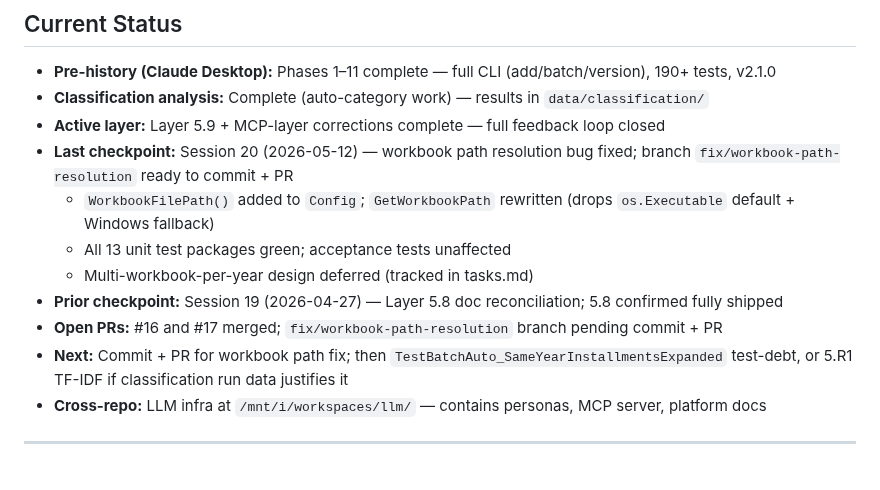
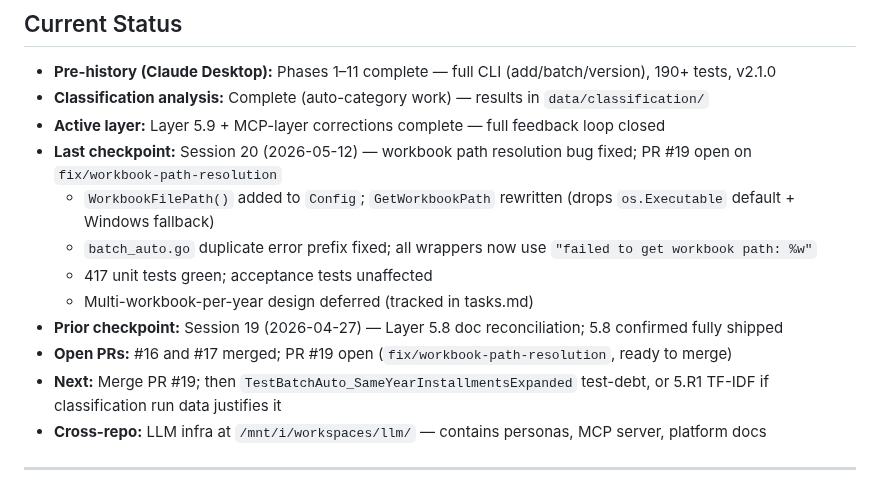
Before and after one commit to leandror172/expense-reporter-experiment, a Markdown page: .claude/session-context.md, the part around the change. Rendered like a GitHub page.

Commit message:
docs: mark workbook-path bug fixed, update session checkpoint
BUG_REPORT_DEFAULT_WORKBOOK_PATH.md: status → Fixed (PR #19, session 20).
session-context.md: checkpoint reflects committed branch + open PR, not
"pending commit"; Next pointer updated to "merge PR #19".

Co-Authored-By: Claude Sonnet 4.6 <noreply@anthropic.com>

```diff
--- a/.claude/session-context.md
+++ b/.claude/session-context.md
@@ -47,13 +47,14 @@
 - **Pre-history (Claude Desktop):** Phases 1–11 complete — full CLI (add/batch/version), 190+ tests, v2.1.0
 - **Classification analysis:** Complete (auto-category work) — results in `data/classification/`
 - **Active layer:** Layer 5.9 + MCP-layer corrections complete — full feedback loop closed
-- **Last checkpoint:** Session 20 (2026-05-12) — workbook path resolution bug fixed; branch `fix/workbook-path-resolution` ready to commit + PR
+- **Last checkpoint:** Session 20 (2026-05-12) — workbook path resolution bug fixed; PR #19 open on `fix/workbook-path-resolution`
   - `WorkbookFilePath()` added to `Config`; `GetWorkbookPath` rewritten (drops `os.Executable` default + Windows fallback)
-  - All 13 unit test packages green; acceptance tests unaffected
+  - `batch_auto.go` duplicate error prefix fixed; all wrappers now use `"failed to get workbook path: %w"`
+  - 417 unit tests green; acceptance tests unaffected
   - Multi-workbook-per-year design deferred (tracked in tasks.md)
 - **Prior checkpoint:** Session 19 (2026-04-27) — Layer 5.8 doc reconciliation; 5.8 confirmed fully shipped
-- **Open PRs:** #16 and #17 merged; `fix/workbook-path-resolution` branch pending commit + PR
-- **Next:** Commit + PR for workbook path fix; then `TestBatchAuto_SameYearInstallmentsExpanded` test-debt, or 5.R1 TF-IDF if classification run data justifies it
+- **Open PRs:** #16 and #17 merged; PR #19 open (`fix/workbook-path-resolution`, ready to merge)
+- **Next:** Merge PR #19; then `TestBatchAuto_SameYearInstallmentsExpanded` test-debt, or 5.R1 TF-IDF if classification run data justifies it
 - **Cross-repo:** LLM infra at `/mnt/i/workspaces/llm/` — contains personas, MCP server, platform docs
 <!-- /ref:current-status -->
 
```
Also changed, not shown: BUG_REPORT_DEFAULT_WORKBOOK_PATH.md (+1 -1 lines).
